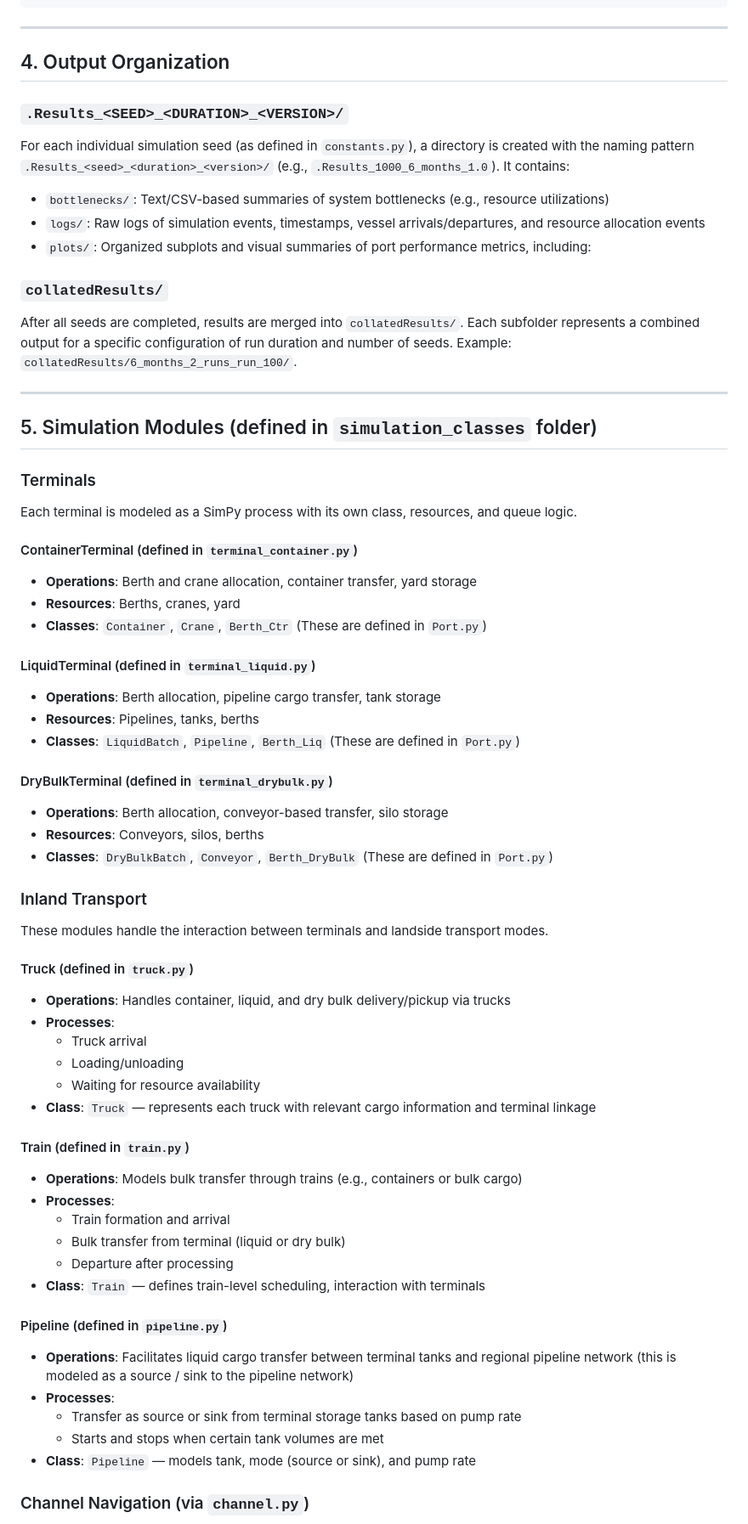
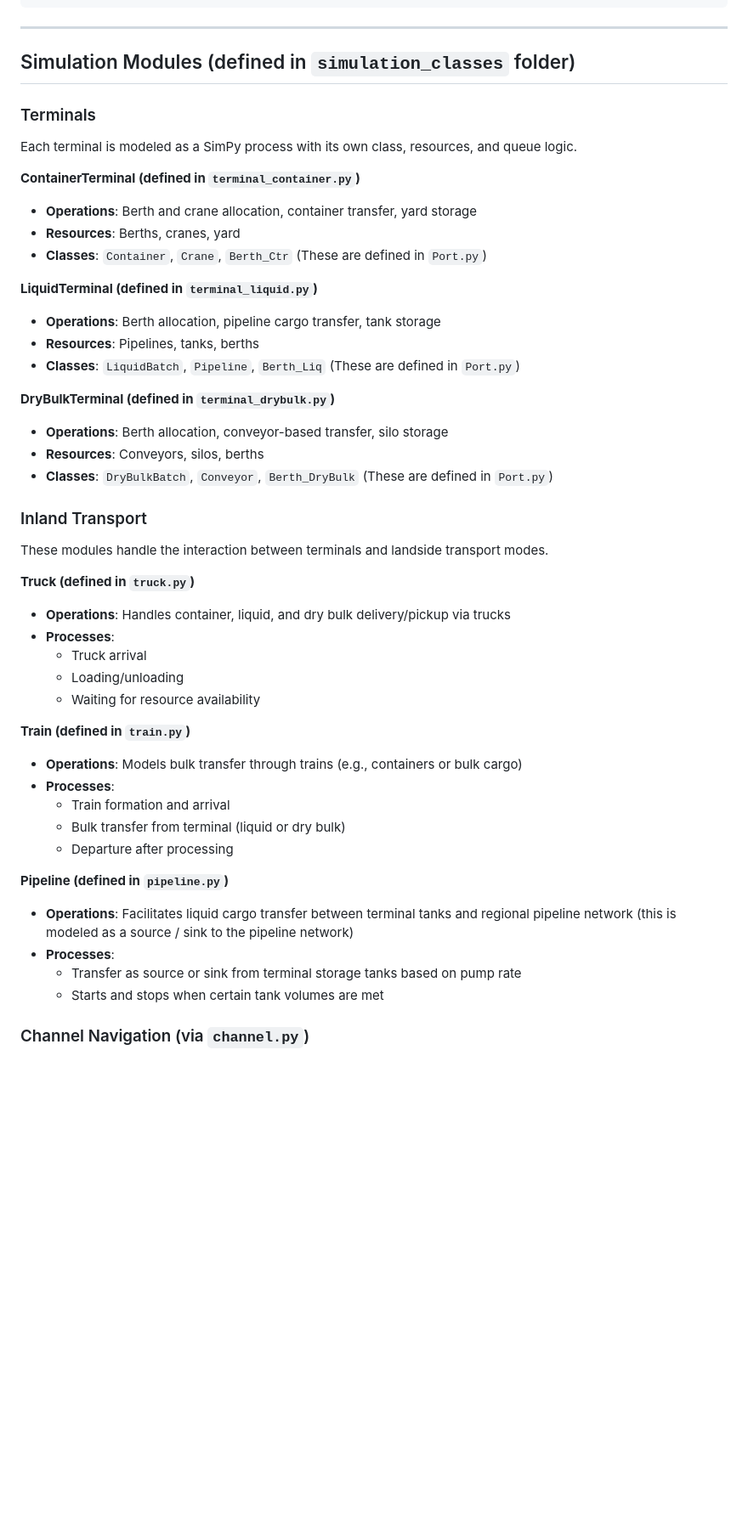
Before and after one commit to spartalab/port-simulation, a Markdown page: README.md, the part around one of its changes. Shown at 85% size. Rendered like a GitHub page; blank space fills up the shorter version.

```diff
--- a/README.md
+++ b/README.md
@@ -189,41 +202,23 @@ The `terminal_data.csv` and `constants.csv` are automatically changed in the cod
 
 ---
 
-## 4. Output Organization
-
-### `.Results_<SEED>_<DURATION>_<VERSION>/`
-
-For each individual simulation seed (as defined in `constants.py`), a directory is created with the naming pattern `.Results_<seed>_<duration>_<version>/` (e.g., `.Results_1000_6_months_1.0`). It contains:
-
-- `bottlenecks/`: Text/CSV-based summaries of system bottlenecks (e.g., resource utilizations)
-- `logs/`: Raw logs of simulation events, timestamps, vessel arrivals/departures, and resource allocation events
-- `plots/`: Organized subplots and visual summaries of port performance metrics, including:
-
-
-### `collatedResults/`
-
-After all seeds are completed, results are merged into `collatedResults/`. Each subfolder represents a combined output for a specific configuration of run duration and number of seeds. Example: `collatedResults/6_months_2_runs_run_100/`.
-
-
----
-
-## 5. Simulation Modules (defined in `simulation_classes` folder)
+## Simulation Modules (defined in `simulation_classes` folder)
 
 ### Terminals
 
 Each terminal is modeled as a SimPy process with its own class, resources, and queue logic.
 
-#### ContainerTerminal (defined in `terminal_container.py`)
+**ContainerTerminal (defined in `terminal_container.py`)**
 - **Operations**: Berth and crane allocation, container transfer, yard storage
 - **Resources**: Berths, cranes, yard
 - **Classes**: `Container`, `Crane`, `Berth_Ctr` (These are defined in `Port.py`)
 
-#### LiquidTerminal (defined in `terminal_liquid.py`)
+**LiquidTerminal (defined in `terminal_liquid.py`)**
 - **Operations**: Berth allocation, pipeline cargo transfer, tank storage
 - **Resources**: Pipelines, tanks, berths
 - **Classes**: `LiquidBatch`, `Pipeline`, `Berth_Liq` (These are defined in `Port.py`)
 
-#### DryBulkTerminal (defined in `terminal_drybulk.py`)
+**DryBulkTerminal (defined in `terminal_drybulk.py`)**
 - **Operations**: Berth allocation, conveyor-based transfer, silo storage
 - **Resources**: Conveyors, silos, berths
 - **Classes**: `DryBulkBatch`, `Conveyor`, `Berth_DryBulk` (These are defined in `Port.py`)
@@ -232,28 +227,25 @@ Each terminal is modeled as a SimPy process with its own class, resources, and q
 
 These modules handle the interaction between terminals and landside transport modes.
 
-#### Truck (defined in `truck.py`)
+**Truck (defined in `truck.py`)**
 - **Operations**: Handles container, liquid, and dry bulk delivery/pickup via trucks
 - **Processes**:
   - Truck arrival
   - Loading/unloading
   - Waiting for resource availability
-- **Class**: `Truck` — represents each truck with relevant cargo information and terminal linkage
 
-#### Train (defined in `train.py`)
+**Train (defined in `train.py`)**
 - **Operations**: Models bulk transfer through trains (e.g., containers or bulk cargo)
 - **Processes**:
   - Train formation and arrival
   - Bulk transfer from terminal (liquid or dry bulk)
   - Departure after processing
-- **Class**: `Train` — defines train-level scheduling, interaction with terminals
 
-#### Pipeline (defined in `pipeline.py`)
+**Pipeline (defined in `pipeline.py`)**
 - **Operations**: Facilitates liquid cargo transfer between terminal tanks and regional pipeline network (this is modeled as a source / sink to the pipeline network)
 - **Processes**:
   - Transfer as source or sink from terminal storage tanks based on pump rate
   - Starts and stops when certain tank volumes are met
-- **Class**: `Pipeline` — models tank, mode (source or sink), and pump rate
 
 ### Channel Navigation (via `channel.py`)
 
```
Also changed, not shown: other parts of README.md (+18 -7 lines).
